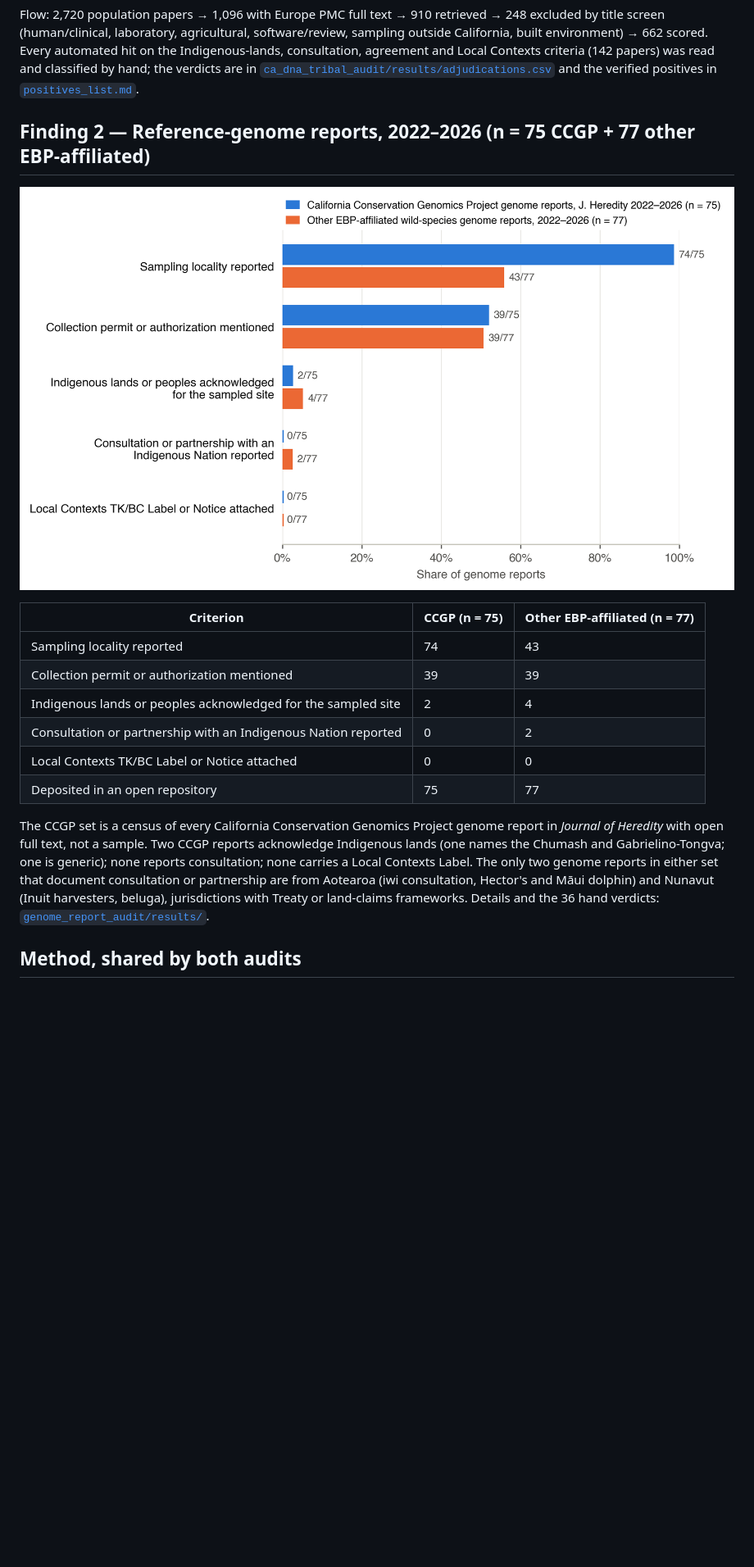
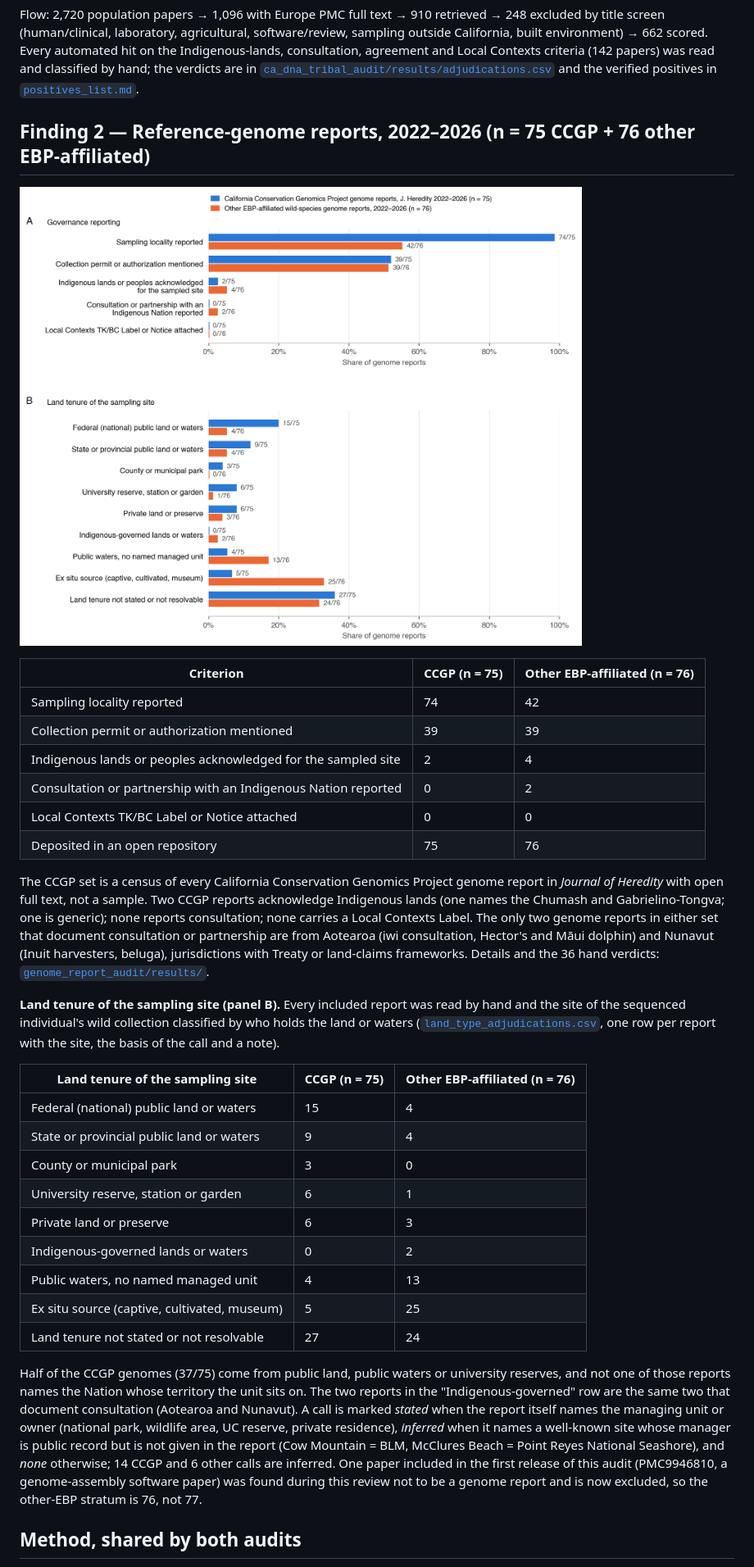
Before and after one commit to SashaNikolaeva/genomic-governance-audits, a Markdown page: README.md, the part around one of its changes. Shown at 82% size. GitHub-like rendering; pictures changed too: genome_report_audit/figures/governance_audit.png; blank space fills up the shorter version.

```diff
--- a/README.md
+++ b/README.md
@@ -44,18 +44,18 @@ agreement and Local Contexts criteria (142 papers) was read and classified by ha
 in [`ca_dna_tribal_audit/results/adjudications.csv`](ca_dna_tribal_audit/results/adjudications.csv) and the
 verified positives in [`positives_list.md`](ca_dna_tribal_audit/results/positives_list.md).
 
-## Finding 2 — Reference-genome reports, 2022–2026 (n = 75 CCGP + 77 other EBP-affiliated)
+## Finding 2 — Reference-genome reports, 2022–2026 (n = 75 CCGP + 76 other EBP-affiliated)
 
 ![Genome-report audit](genome_report_audit/figures/governance_audit.png)
 
-| Criterion | CCGP (n = 75) | Other EBP-affiliated (n = 77) |
+| Criterion | CCGP (n = 75) | Other EBP-affiliated (n = 76) |
 |---|---|---|
-| Sampling locality reported | 74 | 43 |
+| Sampling locality reported | 74 | 42 |
 | Collection permit or authorization mentioned | 39 | 39 |
 | Indigenous lands or peoples acknowledged for the sampled site | 2 | 4 |
 | Consultation or partnership with an Indigenous Nation reported | 0 | 2 |
 | Local Contexts TK/BC Label or Notice attached | 0 | 0 |
-| Deposited in an open repository | 75 | 77 |
+| Deposited in an open repository | 75 | 76 |
 
 The CCGP set is a census of every California Conservation Genomics Project genome report in
 *Journal of Heredity* with open full text, not a sample. Two CCGP reports acknowledge Indigenous lands
@@ -64,6 +64,33 @@ a Local Contexts Label. The only two genome reports in either set that document
 partnership are from Aotearoa (iwi consultation, Hector's and Māui dolphin) and Nunavut (Inuit
 harvesters, beluga), jurisdictions with Treaty or land-claims frameworks. Details and the 36 hand
 verdicts: [`genome_report_audit/results/`](genome_report_audit/results/).
+
+**Land tenure of the sampling site (panel B).** Every included report was read by hand and the site
+of the sequenced individual's wild collection classified by who holds the land or waters
+([`land_type_adjudications.csv`](genome_report_audit/results/land_type_adjudications.csv), one row per
+report with the site, the basis of the call and a note).
+
+| Land tenure of the sampling site | CCGP (n = 75) | Other EBP-affiliated (n = 76) |
+|---|---|---|
+| Federal (national) public land or waters | 15 | 4 |
+| State or provincial public land or waters | 9 | 4 |
+| County or municipal park | 3 | 0 |
+| University reserve, station or garden | 6 | 1 |
+| Private land or preserve | 6 | 3 |
+| Indigenous-governed lands or waters | 0 | 2 |
+| Public waters, no named managed unit | 4 | 13 |
+| Ex situ source (captive, cultivated, museum) | 5 | 25 |
+| Land tenure not stated or not resolvable | 27 | 24 |
+
+Half of the CCGP genomes (37/75) come from public land, public waters or university reserves, and
+not one of those reports names the Nation whose territory the unit sits on. The two reports in the
+"Indigenous-governed" row are the same two that document consultation (Aotearoa and Nunavut). A call
+is marked *stated* when the report itself names the managing unit or owner (national park, wildlife
+area, UC reserve, private residence), *inferred* when it names a well-known site whose manager is
+public record but is not given in the report (Cow Mountain = BLM, McClures Beach = Point Reyes
+National Seashore), and *none* otherwise; 14 CCGP and 6 other calls are inferred. One paper included
+in the first release of this audit (PMC9946810, a genome-assembly software paper) was found during
+this review not to be a genome report and is now excluded, so the other-EBP stratum is 76, not 77.
 
 ## Method, shared by both audits
 
```
Also changed, not shown: other parts of README.md (+1 -1 lines), genome_report_audit/results/AUDIT_SUMMARY.md (+48 -8 lines), 9 other files.
